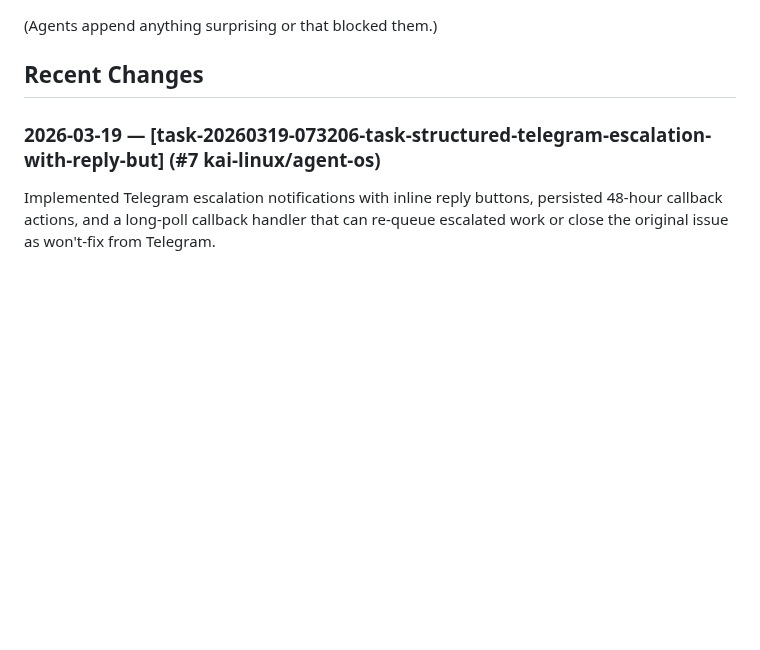
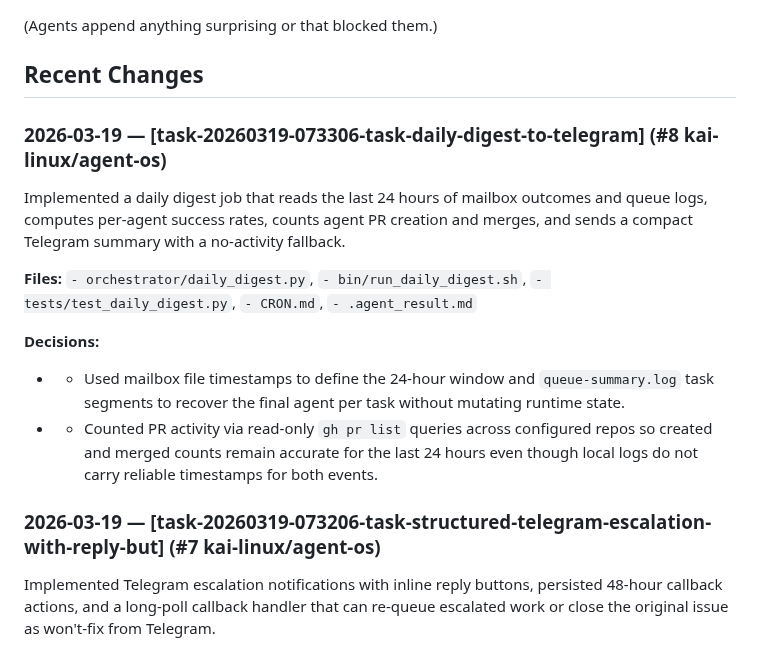
Before and after one commit to kai-linux/agent-os, a Markdown page: CODEBASE.md, the part around the change. Rendered like a GitHub page; blank space fills up the shorter version.

Commit message:
chore: update CODEBASE.md after task-20260319-073306-task-daily-digest-to-telegram

```diff
--- a/CODEBASE.md
+++ b/CODEBASE.md
@@ -15,6 +15,16 @@
 (Agents append anything surprising or that blocked them.)
 
 ## Recent Changes
+
+### 2026-03-19 — [task-20260319-073306-task-daily-digest-to-telegram] (#8 kai-linux/agent-os)
+Implemented a daily digest job that reads the last 24 hours of mailbox outcomes and queue logs, computes per-agent success rates, counts agent PR creation and merges, and sends a compact Telegram summary with a no-activity fallback.
+
+**Files:** `- orchestrator/daily_digest.py`, `- bin/run_daily_digest.sh`, `- tests/test_daily_digest.py`, `- CRON.md`, `- .agent_result.md`
+
+**Decisions:**
+  - - Used mailbox file timestamps to define the 24-hour window and `queue-summary.log` task segments to recover the final agent per task without mutating runtime state.
+  - - Counted PR activity via read-only `gh pr list` queries across configured repos so created and merged counts remain accurate for the last 24 hours even though local logs do not carry reliable timestamps for both events.
+
 
 ### 2026-03-19 — [task-20260319-073206-task-structured-telegram-escalation-with-reply-but] (#7 kai-linux/agent-os)
 Implemented Telegram escalation notifications with inline reply buttons, persisted 48-hour callback actions, and a long-poll callback handler that can re-queue escalated work or close the original issue as won't-fix from Telegram.
```
